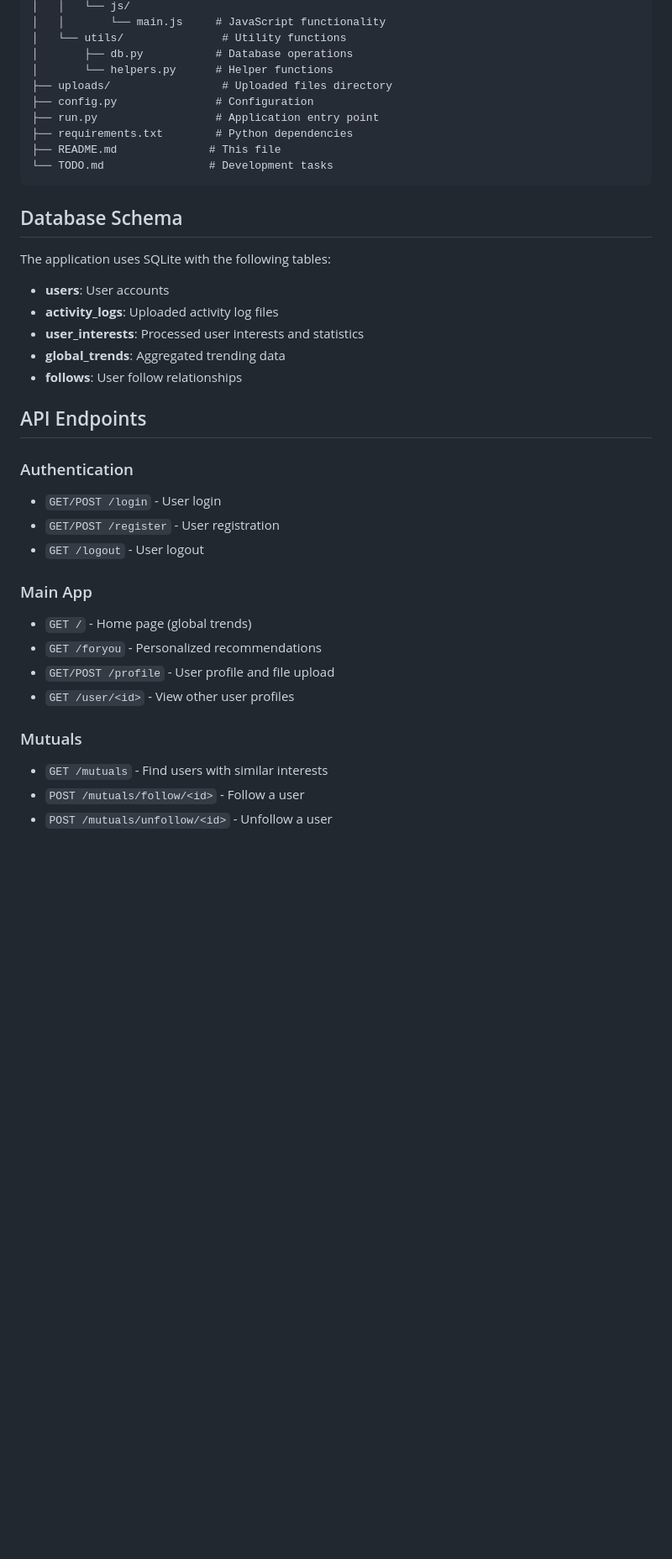
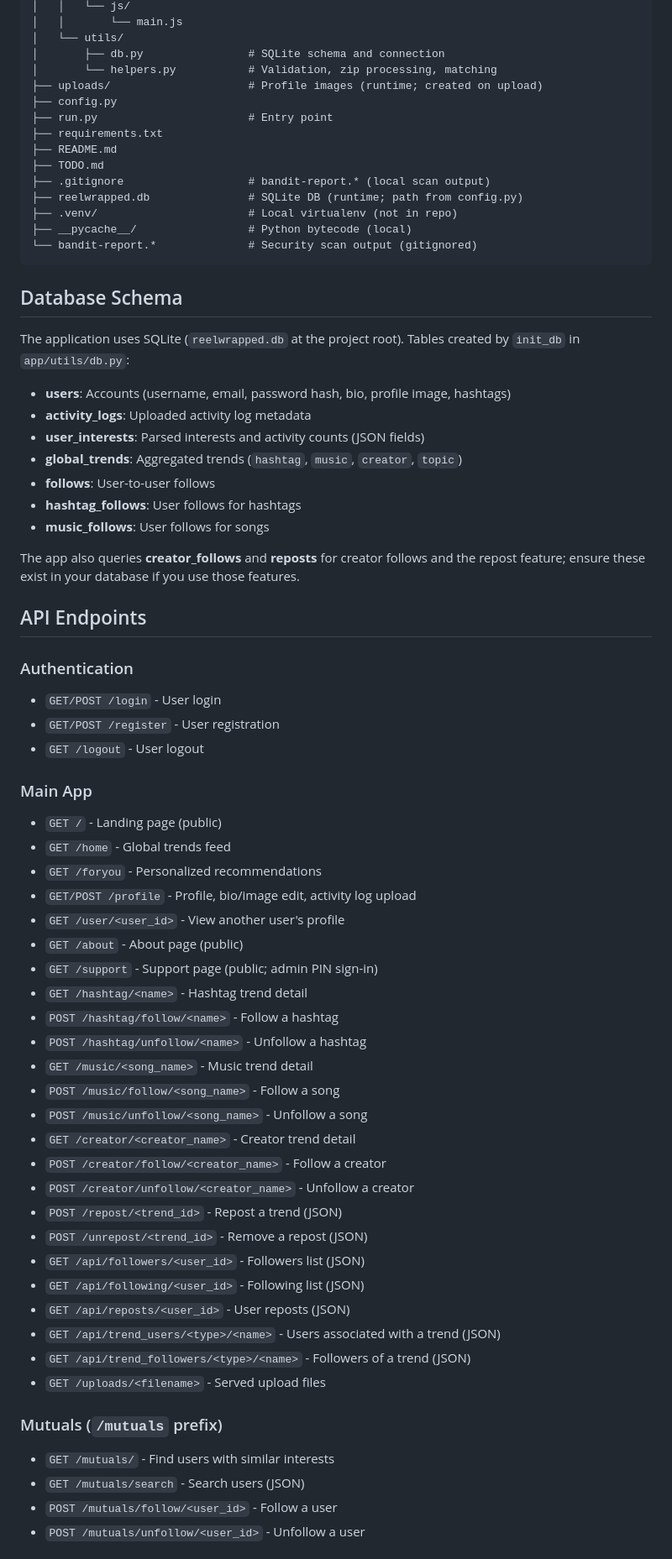
Before and after one commit to avriella-j/final_reelwrapped, a Markdown page: README.md, the part around one of its changes. Shown at 84% size. Drawn GitHub-style; blank space fills up the shorter version.

Commit message:
Prerparation, Planning, Logging: edited README.md, TODO.md, created CHANGELOG.md

````diff
--- a/README.md
+++ b/README.md
@@ -87,25 +115,34 @@ reelwrapped/
 │   │   └── js/
-│   │       └── main.js     # JavaScript functionality
-│   └── utils/               # Utility functions
-│       ├── db.py           # Database operations
-│       └── helpers.py      # Helper functions
-├── uploads/                 # Uploaded files directory
-├── config.py               # Configuration
-├── run.py                  # Application entry point
-├── requirements.txt        # Python dependencies
-├── README.md              # This file
-└── TODO.md                # Development tasks
+│   │       └── main.js
+│   └── utils/
+│       ├── db.py                # SQLite schema and connection
+│       └── helpers.py           # Validation, zip processing, matching
+├── uploads/                     # Profile images (runtime; created on upload)
+├── config.py
+├── run.py                       # Entry point
+├── requirements.txt
+├── README.md
+├── TODO.md
+├── .gitignore                   # bandit-report.* (local scan output)
+├── reelwrapped.db               # SQLite DB (runtime; path from config.py)
+├── .venv/                       # Local virtualenv (not in repo)
+├── __pycache__/                 # Python bytecode (local)
+└── bandit-report.*              # Security scan output (gitignored)
 ```
 
 ## Database Schema
 
-The application uses SQLite with the following tables:
+The application uses SQLite (`reelwrapped.db` at the project root). Tables created by `init_db` in `app/utils/db.py`:
 
-- **users**: User accounts
-- **activity_logs**: Uploaded activity log files
-- **user_interests**: Processed user interests and statistics
-- **global_trends**: Aggregated trending data
-- **follows**: User follow relationships
+- **users**: Accounts (username, email, password hash, bio, profile image, hashtags)
+- **activity_logs**: Uploaded activity log metadata
+- **user_interests**: Parsed interests and activity counts (JSON fields)
+- **global_trends**: Aggregated trends (`hashtag`, `music`, `creator`, `topic`)
+- **follows**: User-to-user follows
+- **hashtag_follows**: User follows for hashtags
+- **music_follows**: User follows for songs
+
+The app also queries **creator_follows** and **reposts** for creator follows and the repost feature; ensure these exist in your database if you use those features.
 
 ## API Endpoints
 
@@ -115,13 +152,34 @@ The application uses SQLite with the following tables:
 - `GET /logout` - User logout
 
 ### Main App
-- `GET /` - Home page (global trends)
+- `GET /` - Landing page (public)
+- `GET /home` - Global trends feed
 - `GET /foryou` - Personalized recommendations
-- `GET/POST /profile` - User profile and file upload
-- `GET /user/<id>` - View other user profiles
+- `GET/POST /profile` - Profile, bio/image edit, activity log upload
+- `GET /user/<user_id>` - View another user's profile
+- `GET /about` - About page (public)
+- `GET /support` - Support page (public; admin PIN sign-in)
+- `GET /hashtag/<name>` - Hashtag trend detail
+- `POST /hashtag/follow/<name>` - Follow a hashtag
+- `POST /hashtag/unfollow/<name>` - Unfollow a hashtag
+- `GET /music/<song_name>` - Music trend detail
+- `POST /music/follow/<song_name>` - Follow a song
+- `POST /music/unfollow/<song_name>` - Unfollow a song
+- `GET /creator/<creator_name>` - Creator trend detail
+- `POST /creator/follow/<creator_name>` - Follow a creator
+- `POST /creator/unfollow/<creator_name>` - Unfollow a creator
+- `POST /repost/<trend_id>` - Repost a trend (JSON)
+- `POST /unrepost/<trend_id>` - Remove a repost (JSON)
+- `GET /api/followers/<user_id>` - Followers list (JSON)
+- `GET /api/following/<user_id>` - Following list (JSON)
+- `GET /api/reposts/<user_id>` - User reposts (JSON)
+- `GET /api/trend_users/<type>/<name>` - Users associated with a trend (JSON)
+- `GET /api/trend_followers/<type>/<name>` - Followers of a trend (JSON)
+- `GET /uploads/<filename>` - Served upload files
 
-### Mutuals
-- `GET /mutuals` - Find users with similar interests
-- `POST /mutuals/follow/<id>` - Follow a user
-- `POST /mutuals/unfollow/<id>` - Unfollow a user
+### Mutuals (`/mutuals` prefix)
+- `GET /mutuals/` - Find users with similar interests
+- `GET /mutuals/search` - Search users (JSON)
+- `POST /mutuals/follow/<user_id>` - Follow a user
+- `POST /mutuals/unfollow/<user_id>` - Unfollow a user
 
````
Also changed, not shown: other parts of README.md (+72 -38 lines), CHANGELOG.md (added, +1 -0 lines), TODO.md (added, +89 -0 lines).
